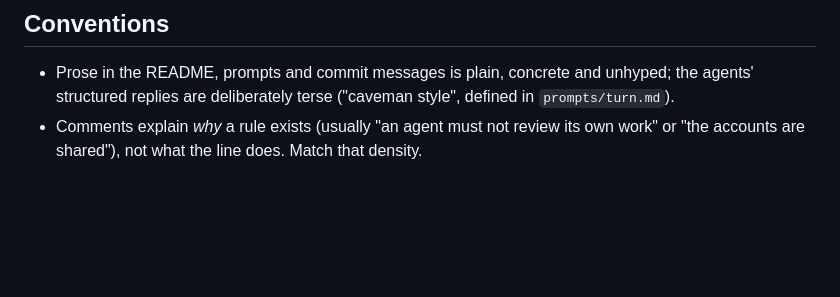
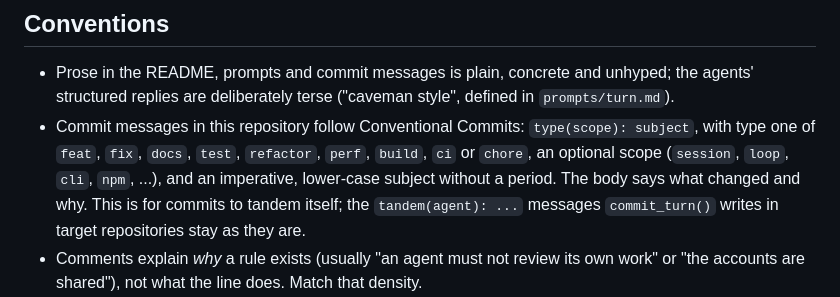
Before and after one commit to lyczos/tandem, a Markdown page: CLAUDE.md, the part around the change. GitHub-like rendering; blank space fills up the shorter version.

Commit message:
docs: require conventional commits for this repository
New commits to tandem use type(scope): subject. The tandem(agent) messages the orchestrator writes in target repositories are unchanged.

```diff
--- a/CLAUDE.md
+++ b/CLAUDE.md
@@ -167,6 +167,11 @@ user's machine — it is a guard rail, not a sandbox, and the README and `docs/u
 
 - Prose in the README, prompts and commit messages is plain, concrete and unhyped; the agents'
   structured replies are deliberately terse ("caveman style", defined in `prompts/turn.md`).
+- Commit messages in this repository follow Conventional Commits: `type(scope): subject`, with
+  type one of `feat`, `fix`, `docs`, `test`, `refactor`, `perf`, `build`, `ci` or `chore`, an
+  optional scope (`session`, `loop`, `cli`, `npm`, ...), and an imperative, lower-case subject
+  without a period. The body says what changed and why. This is for commits to tandem itself;
+  the `tandem(agent): ...` messages `commit_turn()` writes in target repositories stay as they are.
 - Comments explain *why* a rule exists (usually "an agent must not review its own work" or "the
   accounts are shared"), not what the line does. Match that density.
 - Helpers to reuse rather than reinvent: `git()` (raises `GitError` with context), `log()`,
```
